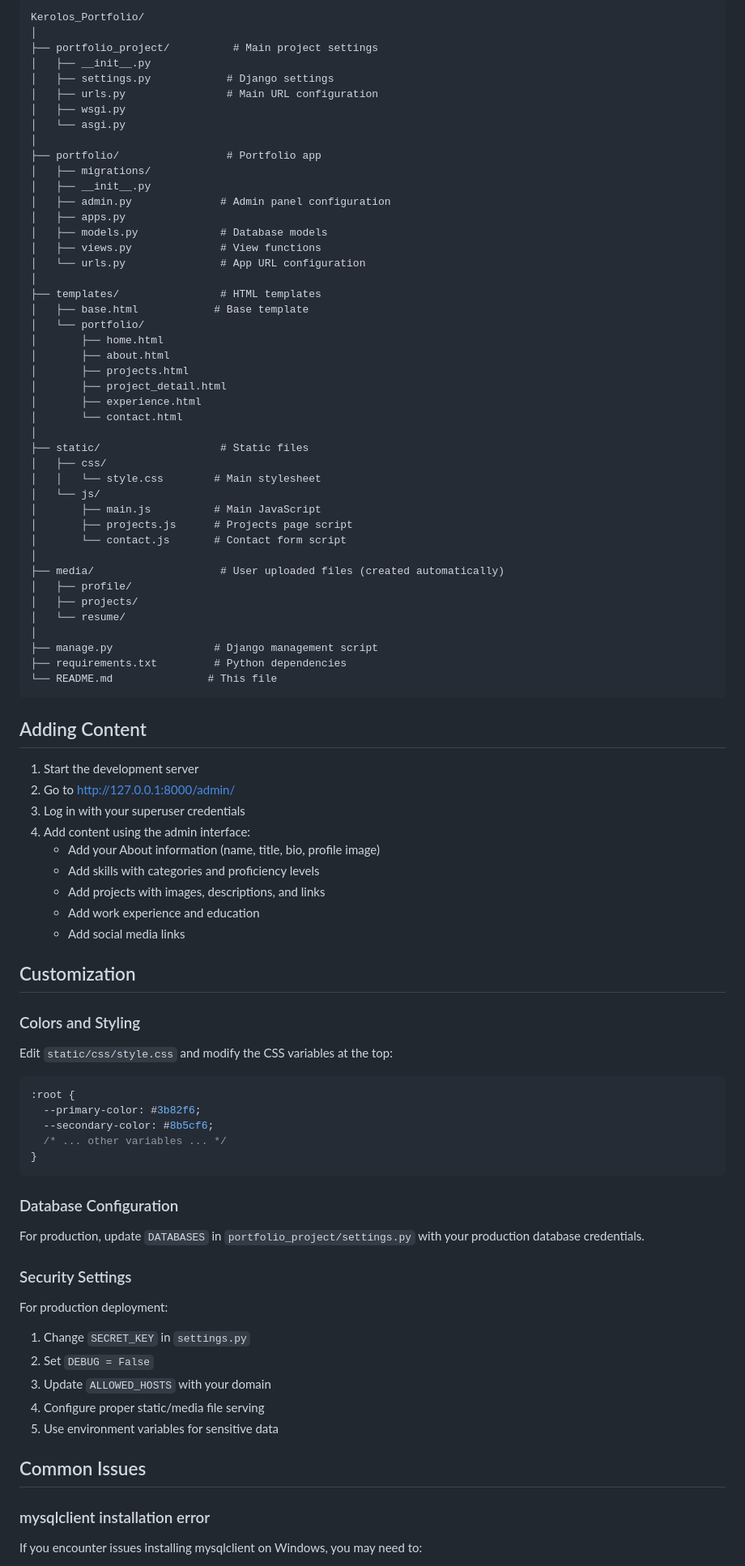
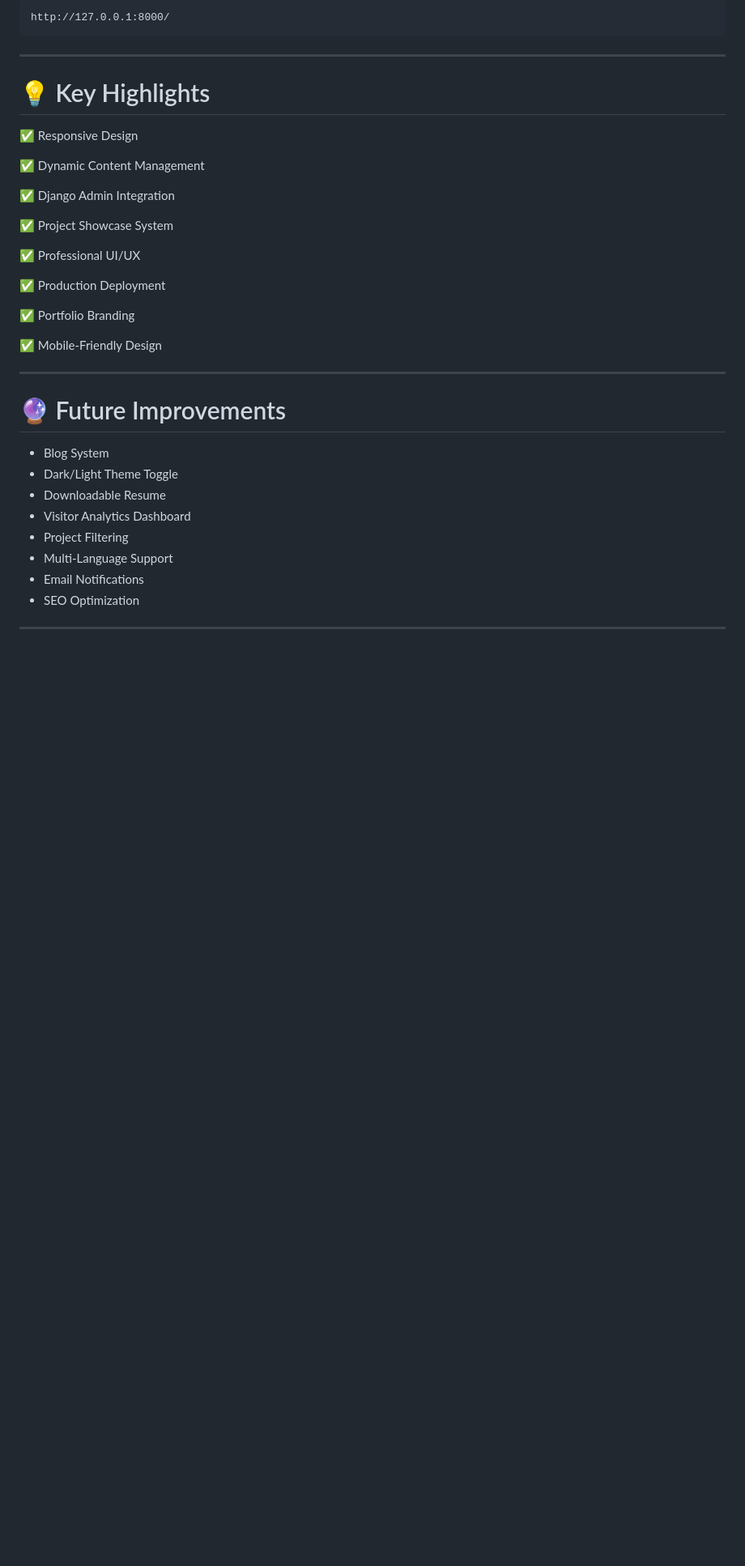
Before and after one commit to Kerolosnady1/Kerolos_Portfolio, a Markdown page: README.md, the part around one of its changes. Shown at 81% size. GitHub-like rendering; blank space fills up the shorter version.

Commit message:
Update readme to be professional

````diff
--- a/README.md
+++ b/README.md
@@ -130,93 +224,39 @@ Access the admin panel at http://127.0.0.1:8000/admin/ to manage content:
-```
-Kerolos_Portfolio/
-│
-├── portfolio_project/          # Main project settings
-│   ├── __init__.py
-│   ├── settings.py            # Django settings
-│   ├── urls.py                # Main URL configuration
-│   ├── wsgi.py
-│   └── asgi.py
-│
-├── portfolio/                 # Portfolio app
-│   ├── migrations/
-│   ├── __init__.py
-│   ├── admin.py              # Admin panel configuration
-│   ├── apps.py
-│   ├── models.py             # Database models
-│   ├── views.py              # View functions
-│   └── urls.py               # App URL configuration
-│
-├── templates/                # HTML templates
-│   ├── base.html            # Base template
-│   └── portfolio/
-│       ├── home.html
-│       ├── about.html
-│       ├── projects.html
-│       ├── project_detail.html
-│       ├── experience.html
-│       └── contact.html
-│
-├── static/                   # Static files
-│   ├── css/
-│   │   └── style.css        # Main stylesheet
-│   └── js/
-│       ├── main.js          # Main JavaScript
-│       ├── projects.js      # Projects page script
-│       └── contact.js       # Contact form script
-│
-├── media/                    # User uploaded files (created automatically)
-│   ├── profile/
-│   ├── projects/
-│   └── resume/
-│
-├── manage.py                # Django management script
-├── requirements.txt         # Python dependencies
-└── README.md               # This file
+```text
+http://127.0.0.1:8000/
 ```
 
-## Adding Content
+---
 
-1. Start the development server
-2. Go to http://127.0.0.1:8000/admin/
-3. Log in with your superuser credentials
-4. Add content using the admin interface:
-   - Add your About information (name, title, bio, profile image)
-   - Add skills with categories and proficiency levels
-   - Add projects with images, descriptions, and links
-   - Add work experience and education
-   - Add social media links
+# 💡 Key Highlights
 
-## Customization
+✅ Responsive Design
 
-### Colors and Styling
+✅ Dynamic Content Management
 
-Edit `static/css/style.css` and modify the CSS variables at the top:
+✅ Django Admin Integration
 
-```css
-:root {
-  --primary-color: #3b82f6;
-  --secondary-color: #8b5cf6;
-  /* ... other variables ... */
-}
-```
+✅ Project Showcase System
 
-### Database Configuration
+✅ Professional UI/UX
 
-For production, update `DATABASES` in `portfolio_project/settings.py` with your production database credentials.
+✅ Production Deployment
 
-### Security Settings
+✅ Portfolio Branding
 
-For production deployment:
+✅ Mobile-Friendly Design
 
-1. Change `SECRET_KEY` in `settings.py`
-2. Set `DEBUG = False`
-3. Update `ALLOWED_HOSTS` with your domain
-4. Configure proper static/media file serving
-5. Use environment variables for sensitive data
+---
 
-## Common Issues
+# 🔮 Future Improvements
 
-### mysqlclient installation error
+- Blog System
+- Dark/Light Theme Toggle
+- Downloadable Resume
+- Visitor Analytics Dashboard
+- Project Filtering
+- Multi-Language Support
+- Email Notifications
+- SEO Optimization
 
-If you encounter issues installing mysqlclient on Windows, you may need to:
+---
 
````
Also changed, not shown: other parts of README.md (+192 -107 lines).
